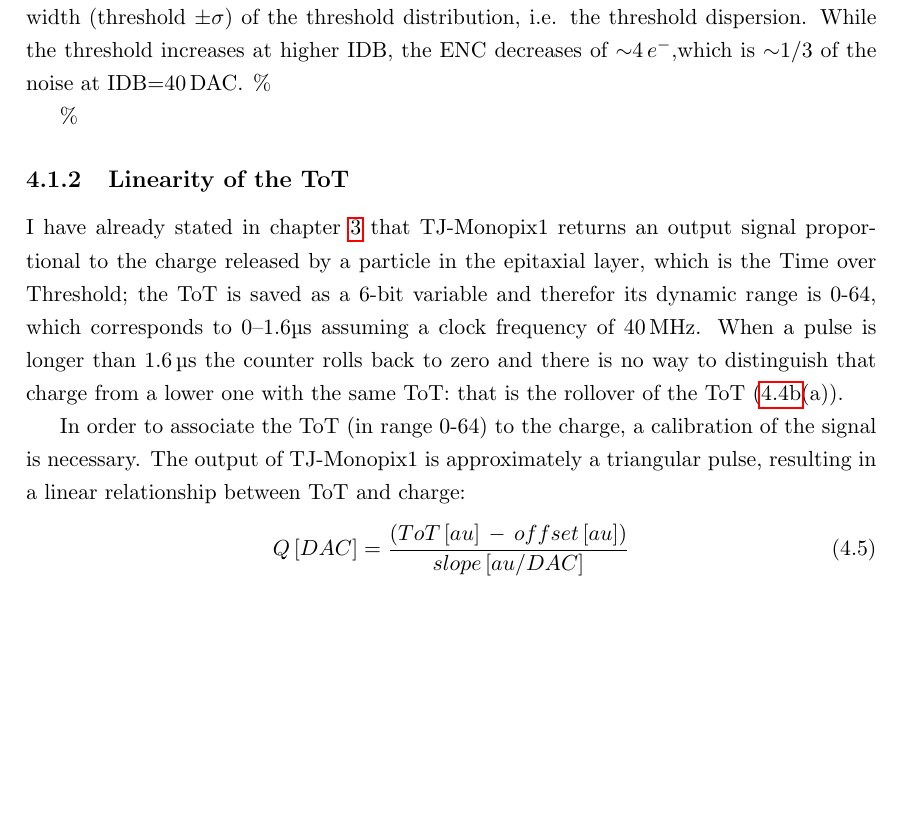
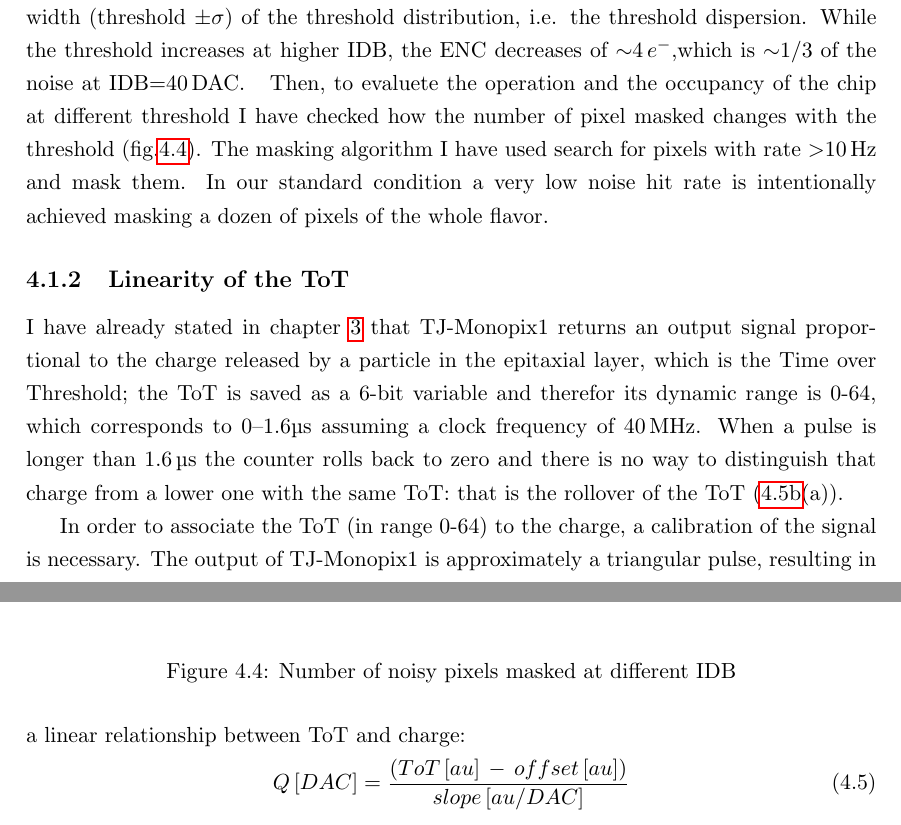
Before and after one commit to eleravera/Tesi, a LaTeX thesis (Tesi_Ravera.tex, which reads tex/Characterization.tex): part of page 52 of 89 before the commit and two parts of pages 52 and 54 of 89 after it, the two joined at a grey line, cut so that both start at the same text, the shorter picture padded with empty space. Compiled offline with pdfLaTeX; a LaTeX package or settings file that is missing is left out.

Commit message:
finale 0.1

```diff
--- a/Tesi_Ravera.tex
+++ b/Tesi_Ravera.tex
@@ -39,7 +39,7 @@
 \renewcommand{\baselinestretch}{1.22}
 
 %\textcolor{red}{#1}
-\newcommand{\red}[1]{\%}
+\newcommand{\red}[1]{}
 \begin{document}
 \pagestyle{fancy}
 \renewcommand{\chaptermark}[1]{\markboth{#1}{#1}}
--- a/tex/Characterization.tex
+++ b/tex/Characterization.tex
@@ -143,6 +143,13 @@ In this chapter I will present the tests performed on TJ-Monopix1 and ARCADIA-MD
             \includegraphics[width=.70\linewidth]{figures/charaterization/thr_vs_IDB.pdf}
             \caption{Flavor PMOS (B) with Psub-Pwell biased at -\SI{6}{V}.Threshold measured in electrons vs the register which sets the threshold, IDB.  }
             \label{fig:threshold_vs_IDB}
+        \end{figure}
+        Then, to evaluete the operation and the occupancy of the chip at different threshold I have checked how the number of pixel masked changes with the threshold (fig.\ref{fig:noisy_pixels}). The masking algorithm I have used search for pixels with rate $>$\SI{10}{Hz} and mask them. In our standard condition a very low noise hit rate is intentionally achieved masking a dozen of pixels of the whole flavor.
+        \begin{figure}[h!]
+            \centering
+            \includegraphics[width=.70\linewidth]{figures/charaterization/noisy.png}
+            \caption{Number of noisy pixels masked at different IDB}
+            \label{fig:noisy_pixels}
         \end{figure}
 
         \red{Then, to evaluete the operation and the occupancy of the chip at different threshold I have made long acquisitions of noise at different IDB and check how the number of pixel masked changes with the threshold. The masking algorithm I have used search for pixels with rate $>$\SI{10}{Hz} and mask them. With such algorithm, in our standard condition, IDB=\SI{40}{DAC}, a very low noise hit rate is intentionally achieved masking a dozen of pixels of the whole flavor.}
```
Also changed, not shown: tex/usage_of_pixel_detectors.tex (+1 -1 lines), figures/charaterization/noisy.png (added), Tesi_Ravera.tex (4 more changed lines).
